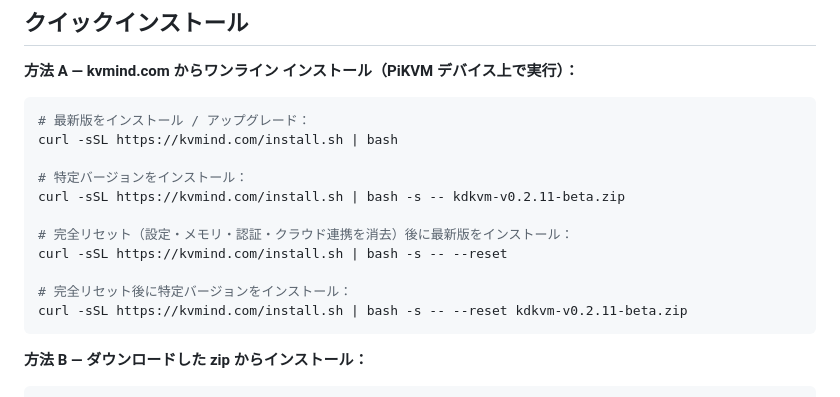
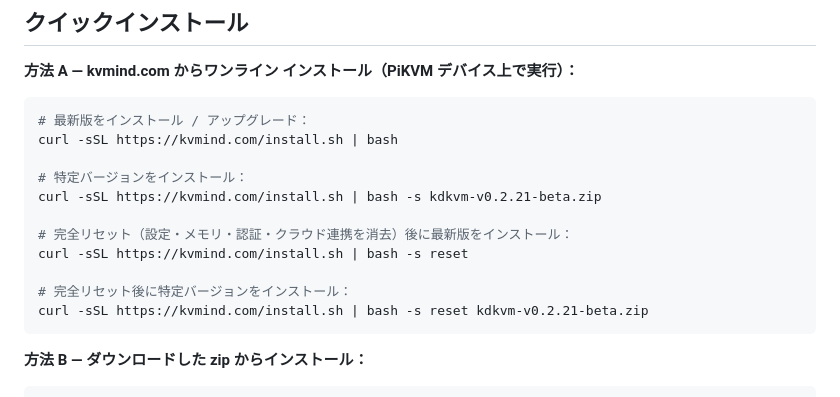
Before and after one commit to sunthinks/kvmind, a Markdown page: README.ja.md, the part around the change. Drawn GitHub-style.

Commit message:
docs: simplify install command to bash -s reset (drop ugly -- -- form)
Co-Authored-By: Claude Opus 4.7 <noreply@anthropic.com>

````diff
--- a/README.ja.md
+++ b/README.ja.md
@@ -96,13 +96,13 @@ KVMind は PiKVM デバイスに自然言語 AI アシスタントを追加し
 curl -sSL https://kvmind.com/install.sh | bash
 
 # 特定バージョンをインストール：
-curl -sSL https://kvmind.com/install.sh | bash -s -- kdkvm-v0.2.11-beta.zip
+curl -sSL https://kvmind.com/install.sh | bash -s kdkvm-v0.2.21-beta.zip
 
 # 完全リセット（設定・メモリ・認証・クラウド連携を消去）後に最新版をインストール：
-curl -sSL https://kvmind.com/install.sh | bash -s -- --reset
+curl -sSL https://kvmind.com/install.sh | bash -s reset
 
 # 完全リセット後に特定バージョンをインストール：
-curl -sSL https://kvmind.com/install.sh | bash -s -- --reset kdkvm-v0.2.11-beta.zip
+curl -sSL https://kvmind.com/install.sh | bash -s reset kdkvm-v0.2.21-beta.zip
 ```
 
 **方法 B — ダウンロードした zip からインストール：**
````
Also changed, not shown: README.md (+3 -3 lines), README.zh-CN.md (+3 -3 lines).
